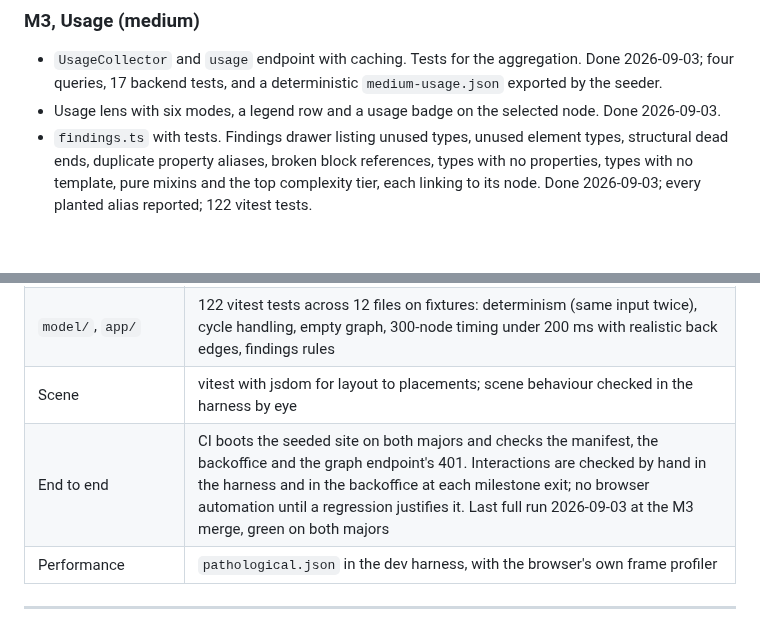
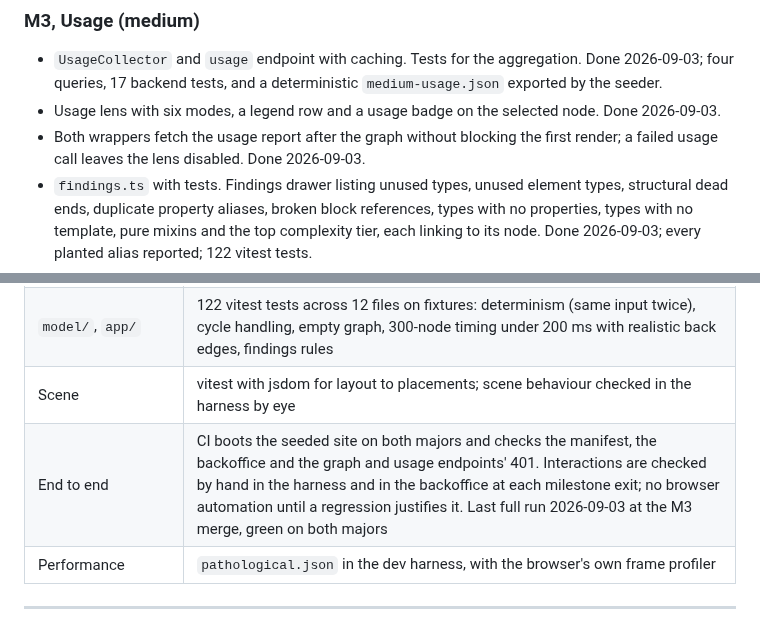
Before and after one commit to thebuilder/umbraco-schema-city, a Markdown page: PLAN.md, 2 parts joined by grey strips. GitHub-like rendering; blank space fills up the shorter version.

```diff
--- a/PLAN.md
+++ b/PLAN.md
@@ -498,6 +498,7 @@ Each milestone ends with something runnable. Sizes are relative, not dates.
 
 - `UsageCollector` and `usage` endpoint with caching. Tests for the aggregation. Done 2026-09-03; four queries, 17 backend tests, and a deterministic `medium-usage.json` exported by the seeder.
 - Usage lens with six modes, a legend row and a usage badge on the selected node. Done 2026-09-03.
+- Both wrappers fetch the usage report after the graph without blocking the first render; a failed usage call leaves the lens disabled. Done 2026-09-03.
 - `findings.ts` with tests. Findings drawer listing unused types, unused element types, structural dead ends, duplicate property aliases, broken block references, types with no properties, types with no template, pure mixins and the top complexity tier, each linking to its node. Done 2026-09-03; every planted alias reported; 122 vitest tests.
 - Tidy-up done 2026-09-03: dead end absorbs unused composition, no-template notes only for placeable types on schemas that use templates, element types neutral under a lens; the seeded schema reports 115 findings with usage, every planted alias once.
 - Exit: met 2026-09-03. The findings drawer reports every planted alias once on the seeded site, on both Umbraco majors, plus the 47 genuinely unused seeded types.
@@ -546,7 +547,7 @@ Each milestone ends with something runnable. Sizes are relative, not dates.
 | Graph builder, block inspector, usage aggregation | 17 xUnit tests on hand-built `ContentType` / `DataType` instances; one integration test on the seeded site per milestone |
 | `model/`, `app/` | 122 vitest tests across 12 files on fixtures: determinism (same input twice), cycle handling, empty graph, 300-node timing under 200 ms with realistic back edges, findings rules |
 | Scene | vitest with jsdom for layout to placements; scene behaviour checked in the harness by eye |
-| End to end | CI boots the seeded site on both majors and checks the manifest, the backoffice and the graph endpoint's 401. Interactions are checked by hand in the harness and in the backoffice at each milestone exit; no browser automation until a regression justifies it. Last full run 2026-09-03 at the M3 merge, green on both majors |
+| End to end | CI boots the seeded site on both majors and checks the manifest, the backoffice and the graph and usage endpoints' 401. Interactions are checked by hand in the harness and in the backoffice at each milestone exit; no browser automation until a regression justifies it. Last full run 2026-09-03 at the M3 merge, green on both majors |
 | Performance | `pathological.json` in the dev harness, with the browser's own frame profiler |
 
 ---
```
Also changed, not shown: other parts of PLAN.md (+4 -4 lines).
